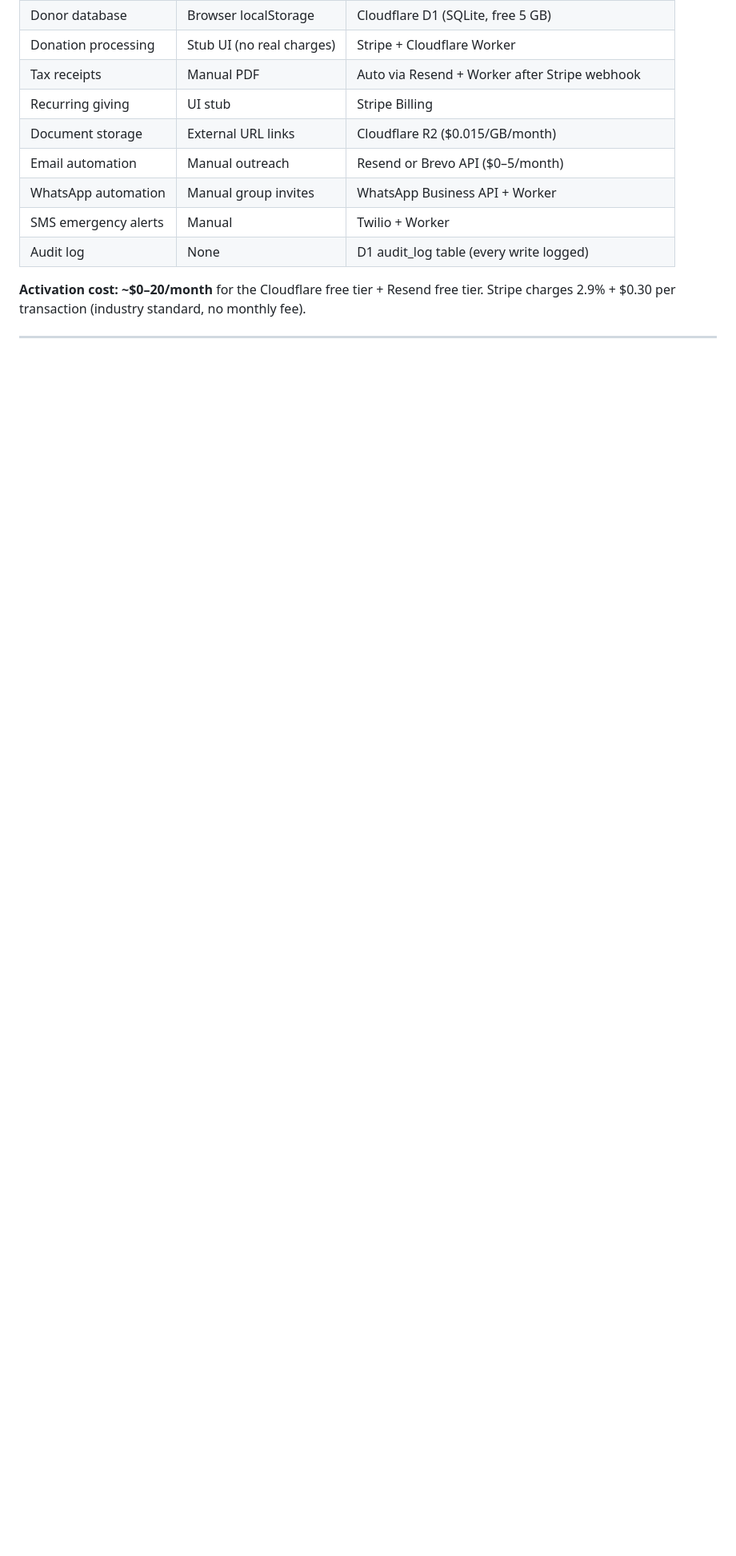
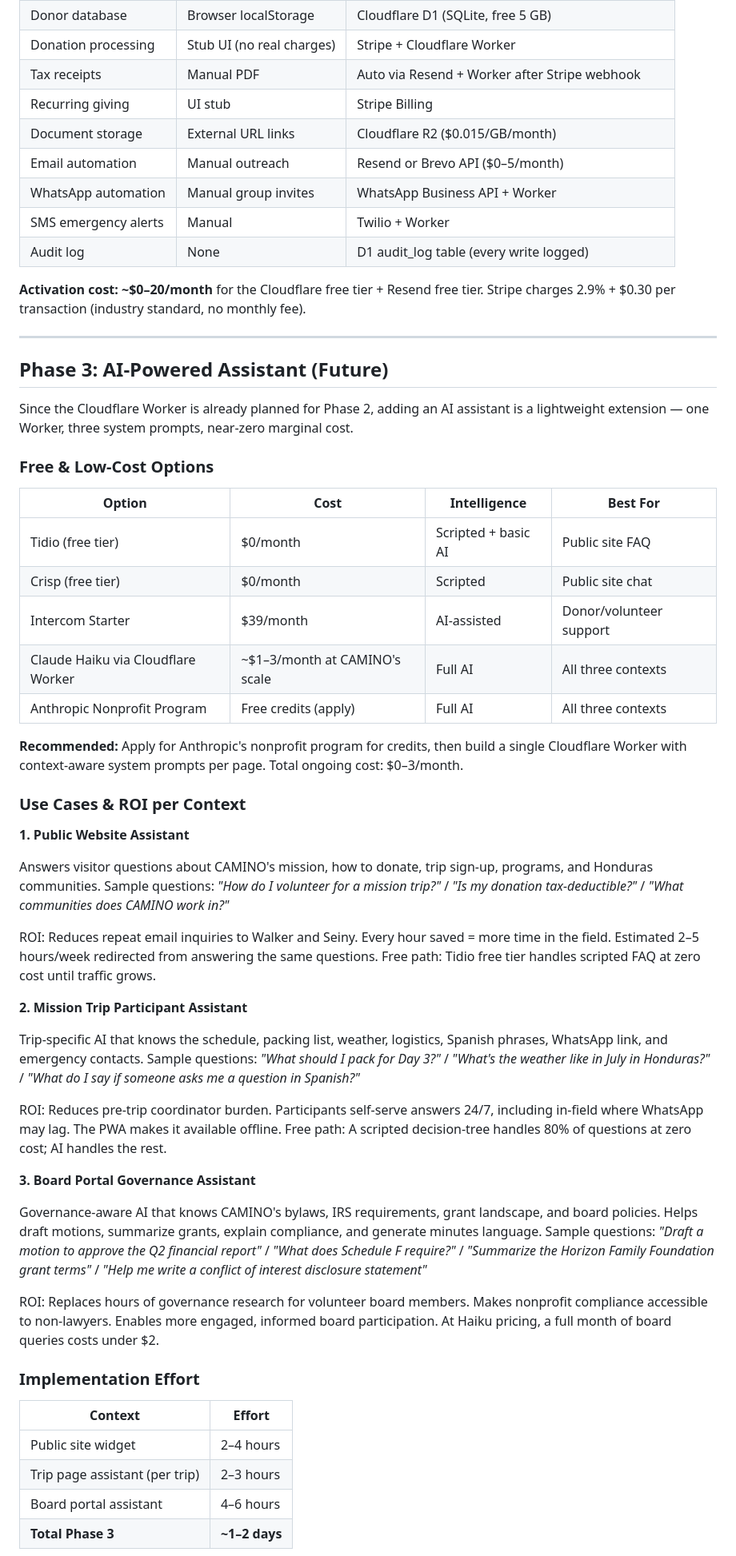
Before and after one commit to webmastercamino/camino, a Markdown page: docs/PLATFORM_OVERVIEW.md, the part around one of its changes. Shown at 80% size. GitHub-like rendering; blank space fills up the shorter version.

Commit message:
docs: add Phase 3 AI assistant section to platform overview
Covers free/low-cost options (Tidio, Crisp, Claude Haiku, Anthropic nonprofit credits),
ROI breakdown for three contexts (public site, trip participant, board portal),
implementation effort table, and recommended path starting with Anthropic nonprofit
program application.

Co-Authored-By: Claude Sonnet 4.6 <noreply@anthropic.com>

```diff
--- a/docs/PLATFORM_OVERVIEW.md
+++ b/docs/PLATFORM_OVERVIEW.md
@@ -113,3 +113,48 @@ The backend architecture is fully designed and committed to `/cloudflare/`. Acti
 
 ---
 
+## Phase 3: AI-Powered Assistant (Future)
+
+Since the Cloudflare Worker is already planned for Phase 2, adding an AI assistant is a lightweight extension — one Worker, three system prompts, near-zero marginal cost.
+
+### Free & Low-Cost Options
+
+| Option | Cost | Intelligence | Best For |
+|---|---|---|---|
+| Tidio (free tier) | $0/month | Scripted + basic AI | Public site FAQ |
+| Crisp (free tier) | $0/month | Scripted | Public site chat |
+| Intercom Starter | $39/month | AI-assisted | Donor/volunteer support |
+| Claude Haiku via Cloudflare Worker | ~$1–3/month at CAMINO's scale | Full AI | All three contexts |
+| Anthropic Nonprofit Program | Free credits (apply) | Full AI | All three contexts |
+
+**Recommended:** Apply for Anthropic's nonprofit program for credits, then build a single Cloudflare Worker with context-aware system prompts per page. Total ongoing cost: $0–3/month.
+
+### Use Cases & ROI per Context
+
+**1. Public Website Assistant**
+
+Answers visitor questions about CAMINO's mission, how to donate, trip sign-up, programs, and Honduras communities. Sample questions: *"How do I volunteer for a mission trip?"* / *"Is my donation tax-deductible?"* / *"What communities does CAMINO work in?"*
+
+ROI: Reduces repeat email inquiries to Walker and Seiny. Every hour saved = more time in the field. Estimated 2–5 hours/week redirected from answering the same questions. Free path: Tidio free tier handles scripted FAQ at zero cost until traffic grows.
+
+**2. Mission Trip Participant Assistant**
+
+Trip-specific AI that knows the schedule, packing list, weather, logistics, Spanish phrases, WhatsApp link, and emergency contacts. Sample questions: *"What should I pack for Day 3?"* / *"What's the weather like in July in Honduras?"* / *"What do I say if someone asks me a question in Spanish?"*
+
+ROI: Reduces pre-trip coordinator burden. Participants self-serve answers 24/7, including in-field where WhatsApp may lag. The PWA makes it available offline. Free path: A scripted decision-tree handles 80% of questions at zero cost; AI handles the rest.
+
+**3. Board Portal Governance Assistant**
+
+Governance-aware AI that knows CAMINO's bylaws, IRS requirements, grant landscape, and board policies. Helps draft motions, summarize grants, explain compliance, and generate minutes language. Sample questions: *"Draft a motion to approve the Q2 financial report"* / *"What does Schedule F require?"* / *"Summarize the Horizon Family Foundation grant terms"* / *"Help me write a conflict of interest disclosure statement"*
+
+ROI: Replaces hours of governance research for volunteer board members. Makes nonprofit compliance accessible to non-lawyers. Enables more engaged, informed board participation. At Haiku pricing, a full month of board queries costs under $2.
+
+### Implementation Effort
+
+| Context | Effort |
+|---|---|
+| Public site widget | 2–4 hours |
+| Trip page assistant (per trip) | 2–3 hours |
+| Board portal assistant | 4–6 hours |
+| **Total Phase 3** | **~1–2 days** |
+
```
Also changed, not shown: other parts of docs/PLATFORM_OVERVIEW.md (+10 -0 lines).
